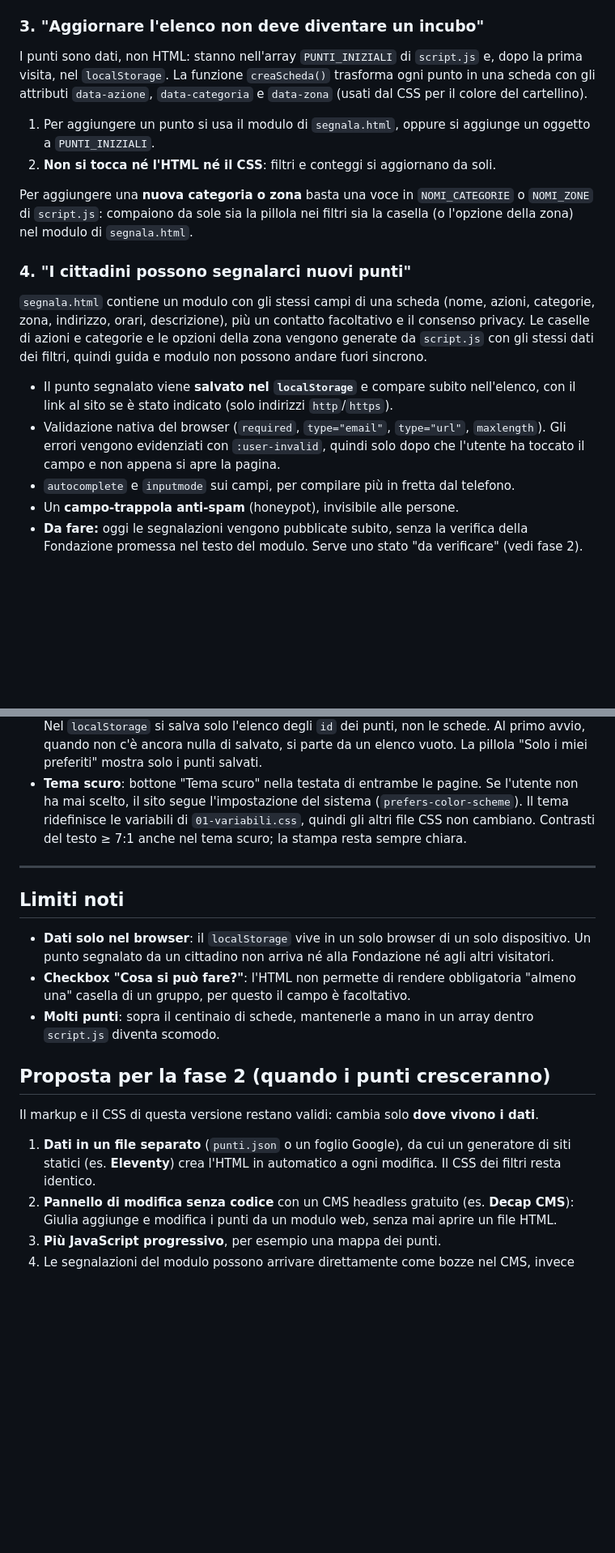
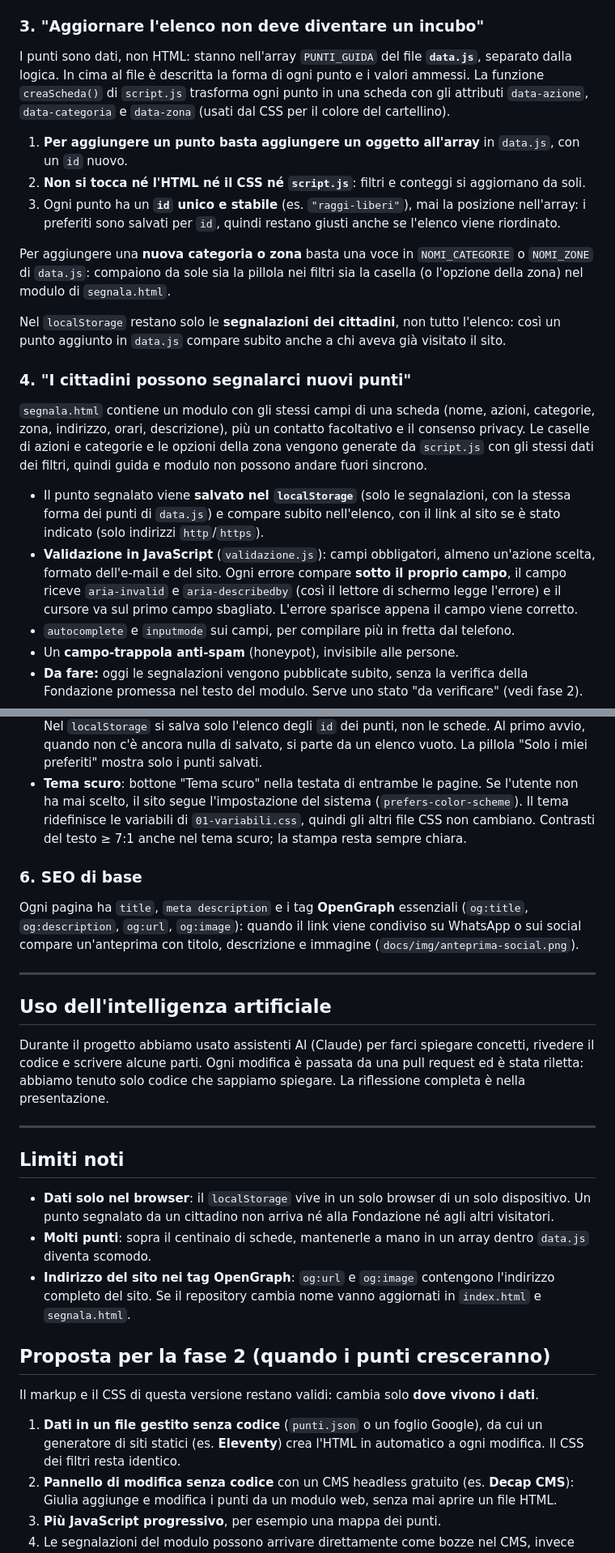
Before and after one commit to michelecampanello/rigenera, a Markdown page: README.md, 2 parts joined by grey strips. Shown at 81% size. Rendered like a GitHub page; blank space fills up the shorter version.

```diff
--- a/README.md
+++ b/README.md
@@ -50,19 +76,22 @@ Tre gruppi di filtri che corrispondono al bisogno reale: **azione → oggetto
 
 ### 3. "Aggiornare l'elenco non deve diventare un incubo"
 
-I punti sono dati, non HTML: stanno nell'array `PUNTI_INIZIALI` di `script.js` e, dopo la prima visita, nel `localStorage`. La funzione `creaScheda()` trasforma ogni punto in una scheda con gli attributi `data-azione`, `data-categoria` e `data-zona` (usati dal CSS per il colore del cartellino).
+I punti sono dati, non HTML: stanno nell'array `PUNTI_GUIDA` del file **`data.js`**, separato dalla logica. In cima al file è descritta la forma di ogni punto e i valori ammessi. La funzione `creaScheda()` di `script.js` trasforma ogni punto in una scheda con gli attributi `data-azione`, `data-categoria` e `data-zona` (usati dal CSS per il colore del cartellino).
 
-1. Per aggiungere un punto si usa il modulo di `segnala.html`, oppure si aggiunge un oggetto a `PUNTI_INIZIALI`.
-2. **Non si tocca né l'HTML né il CSS**: filtri e conteggi si aggiornano da soli.
+1. **Per aggiungere un punto basta aggiungere un oggetto all'array** in `data.js`, con un `id` nuovo.
+2. **Non si tocca né l'HTML né il CSS né `script.js`**: filtri e conteggi si aggiornano da soli.
+3. Ogni punto ha un **`id` unico e stabile** (es. `"raggi-liberi"`), mai la posizione nell'array: i preferiti sono salvati per `id`, quindi restano giusti anche se l'elenco viene riordinato.
 
-Per aggiungere una **nuova categoria o zona** basta una voce in `NOMI_CATEGORIE` o `NOMI_ZONE` di `script.js`: compaiono da sole sia la pillola nei filtri sia la casella (o l'opzione della zona) nel modulo di `segnala.html`.
+Per aggiungere una **nuova categoria o zona** basta una voce in `NOMI_CATEGORIE` o `NOMI_ZONE` di `data.js`: compaiono da sole sia la pillola nei filtri sia la casella (o l'opzione della zona) nel modulo di `segnala.html`.
+
+Nel `localStorage` restano solo le **segnalazioni dei cittadini**, non tutto l'elenco: così un punto aggiunto in `data.js` compare subito anche a chi aveva già visitato il sito.
 
 ### 4. "I cittadini possono segnalarci nuovi punti"
 
 `segnala.html` contiene un modulo con gli stessi campi di una scheda (nome, azioni, categorie, zona, indirizzo, orari, descrizione), più un contatto facoltativo e il consenso privacy. Le caselle di azioni e categorie e le opzioni della zona vengono generate da `script.js` con gli stessi dati dei filtri, quindi guida e modulo non possono andare fuori sincrono.
 
-- Il punto segnalato viene **salvato nel `localStorage`** e compare subito nell'elenco, con il link al sito se è stato indicato (solo indirizzi `http`/`https`).
-- Validazione nativa del browser (`required`, `type="email"`, `type="url"`, `maxlength`). Gli errori vengono evidenziati con `:user-invalid`, quindi solo dopo che l'utente ha toccato il campo e non appena si apre la pagina.
+- Il punto segnalato viene **salvato nel `localStorage`** (solo le segnalazioni, con la stessa forma dei punti di `data.js`) e compare subito nell'elenco, con il link al sito se è stato indicato (solo indirizzi `http`/`https`).
+- **Validazione in JavaScript** (`validazione.js`): campi obbligatori, almeno un'azione scelta, formato dell'e-mail e del sito. Ogni errore compare **sotto il proprio campo**, il campo riceve `aria-invalid` e `aria-describedby` (così il lettore di schermo legge l'errore) e il cursore va sul primo campo sbagliato. L'errore sparisce appena il campo viene corretto.
 - `autocomplete` e `inputmode` sui campi, per compilare più in fretta dal telefono.
 - Un **campo-trappola anti-spam** (honeypot), invisibile alle persone.
 - **Da fare:** oggi le segnalazioni vengono pubblicate subito, senza la verifica della Fondazione promessa nel testo del modulo. Serve uno stato "da verificare" (vedi fase 2).
@@ -74,19 +103,29 @@ Per aggiungere una **nuova categoria o zona** basta una voce in `NOMI_CATEGORIE`
 - **Preferiti**: ogni scheda ha il bottone "♡ Preferito" (un vero `<button>` con `aria-pressed`). Nel `localStorage` si salva solo l'elenco degli `id` dei punti, non le schede. Al primo avvio, quando non c'è ancora nulla di salvato, si parte da un elenco vuoto. La pillola "Solo i miei preferiti" mostra solo i punti salvati.
 - **Tema scuro**: bottone "Tema scuro" nella testata di entrambe le pagine. Se l'utente non ha mai scelto, il sito segue l'impostazione del sistema (`prefers-color-scheme`). Il tema ridefinisce le variabili di `01-variabili.css`, quindi gli altri file CSS non cambiano. Contrasti del testo ≥ 7:1 anche nel tema scuro; la stampa resta sempre chiara.
 
+### 6. SEO di base
+
+Ogni pagina ha `title`, `meta description` e i tag **OpenGraph** essenziali (`og:title`, `og:description`, `og:url`, `og:image`): quando il link viene condiviso su WhatsApp o sui social compare un'anteprima con titolo, descrizione e immagine (`docs/img/anteprima-social.png`).
+
+---
+
+## Uso dell'intelligenza artificiale
+
+Durante il progetto abbiamo usato assistenti AI (Claude) per farci spiegare concetti, rivedere il codice e scrivere alcune parti. Ogni modifica è passata da una pull request ed è stata riletta: abbiamo tenuto solo codice che sappiamo spiegare. La riflessione completa è nella presentazione.
+
 ---
 
 ## Limiti noti
 
 - **Dati solo nel browser**: il `localStorage` vive in un solo browser di un solo dispositivo. Un punto segnalato da un cittadino non arriva né alla Fondazione né agli altri visitatori.
-- **Checkbox "Cosa si può fare?"**: l'HTML non permette di rendere obbligatoria "almeno una" casella di un gruppo, per questo il campo è facoltativo.
-- **Molti punti**: sopra il centinaio di schede, mantenerle a mano in un array dentro `script.js` diventa scomodo.
+- **Molti punti**: sopra il centinaio di schede, mantenerle a mano in un array dentro `data.js` diventa scomodo.
+- **Indirizzo del sito nei tag OpenGraph**: `og:url` e `og:image` contengono l'indirizzo completo del sito. Se il repository cambia nome vanno aggiornati in `index.html` e `segnala.html`.
 
 ## Proposta per la fase 2 (quando i punti cresceranno)
 
 Il markup e il CSS di questa versione restano validi: cambia solo **dove vivono i dati**.
 
-1. **Dati in un file separato** (`punti.json` o un foglio Google), da cui un generatore di siti statici (es. **Eleventy**) crea l'HTML in automatico a ogni modifica. Il CSS dei filtri resta identico.
+1. **Dati in un file gestito senza codice** (`punti.json` o un foglio Google), da cui un generatore di siti statici (es. **Eleventy**) crea l'HTML in automatico a ogni modifica. Il CSS dei filtri resta identico.
 2. **Pannello di modifica senza codice** con un CMS headless gratuito (es. **Decap CMS**): Giulia aggiunge e modifica i punti da un modulo web, senza mai aprire un file HTML.
 3. **Più JavaScript progressivo**, per esempio una mappa dei punti.
 4. Le segnalazioni del modulo possono arrivare direttamente come bozze nel CMS, invece che per e-mail.
```
Also changed, not shown: other parts of README.md (+36 -10 lines), docs/img/screenshot-guida.png (added).
